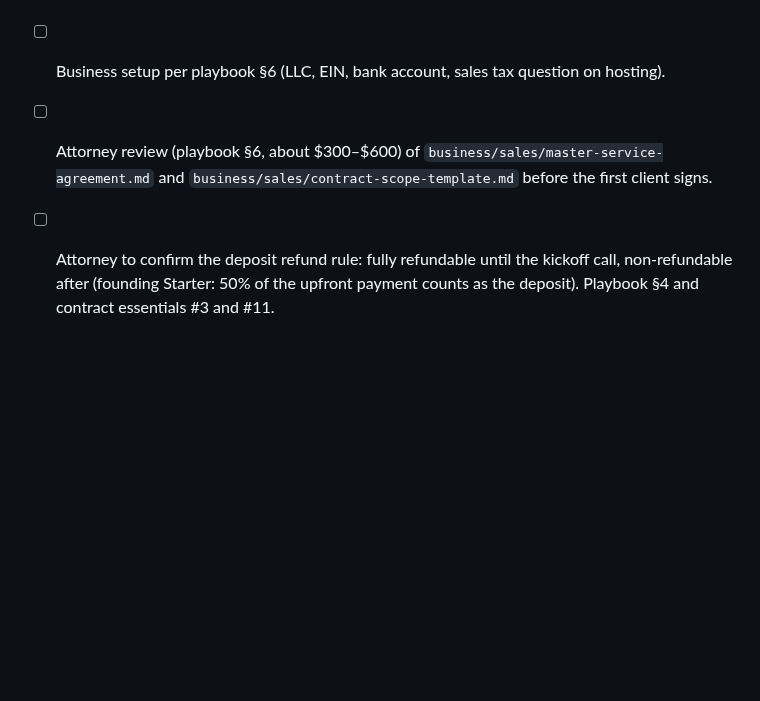
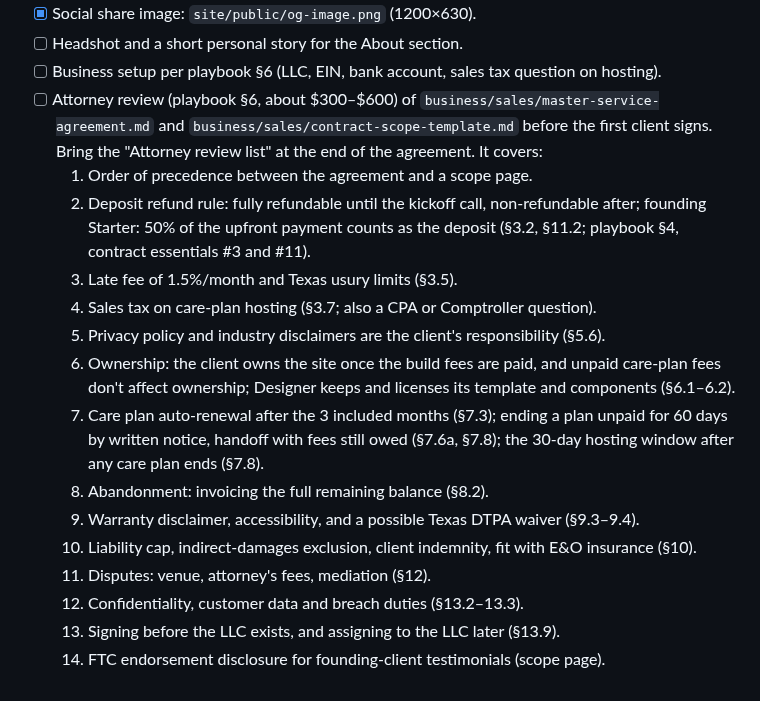
Before and after one commit to hectorclawd/trinity-web-co, a Markdown page: CLAUDE.md, the part around the change. GitHub-like rendering; blank space fills up the shorter version.

```diff
--- a/CLAUDE.md
+++ b/CLAUDE.md
@@ -85,5 +85,18 @@ Other open items:
 - [x] Social share image: `site/public/og-image.png` (1200×630).
 - [ ] Headshot and a short personal story for the About section.
 - [ ] Business setup per playbook §6 (LLC, EIN, bank account, sales tax question on hosting).
-- [ ] Attorney review (playbook §6, about $300–$600) of `business/sales/master-service-agreement.md` and `business/sales/contract-scope-template.md` before the first client signs.
-- [ ] Attorney to confirm the deposit refund rule: fully refundable until the kickoff call, non-refundable after (founding Starter: 50% of the upfront payment counts as the deposit). Playbook §4 and contract essentials #3 and #11.
+- [ ] Attorney review (playbook §6, about $300–$600) of `business/sales/master-service-agreement.md` and `business/sales/contract-scope-template.md` before the first client signs. Bring the "Attorney review list" at the end of the agreement. It covers:
+  1. Order of precedence between the agreement and a scope page.
+  2. Deposit refund rule: fully refundable until the kickoff call, non-refundable after; founding Starter: 50% of the upfront payment counts as the deposit (§3.2, §11.2; playbook §4, contract essentials #3 and #11).
+  3. Late fee of 1.5%/month and Texas usury limits (§3.5).
+  4. Sales tax on care-plan hosting (§3.7; also a CPA or Comptroller question).
+  5. Privacy policy and industry disclaimers are the client's responsibility (§5.6).
+  6. Ownership: the client owns the site once the build fees are paid, and unpaid care-plan fees don't affect ownership; Designer keeps and licenses its template and components (§6.1–6.2).
+  7. Care plan auto-renewal after the 3 included months (§7.3); ending a plan unpaid for 60 days by written notice, handoff with fees still owed (§7.6a, §7.8); the 30-day hosting window after any care plan ends (§7.8).
+  8. Abandonment: invoicing the full remaining balance (§8.2).
+  9. Warranty disclaimer, accessibility, and a possible Texas DTPA waiver (§9.3–9.4).
+  10. Liability cap, indirect-damages exclusion, client indemnity, fit with E&O insurance (§10).
+  11. Disputes: venue, attorney's fees, mediation (§12).
+  12. Confidentiality, customer data and breach duties (§13.2–13.3).
+  13. Signing before the LLC exists, and assigning to the LLC later (§13.9).
+  14. FTC endorsement disclosure for founding-client testimonials (scope page).
```
Also changed, not shown: business/playbook.md (+6 -2 lines), business/sales/master-service-agreement.md (+2 -2 lines).
